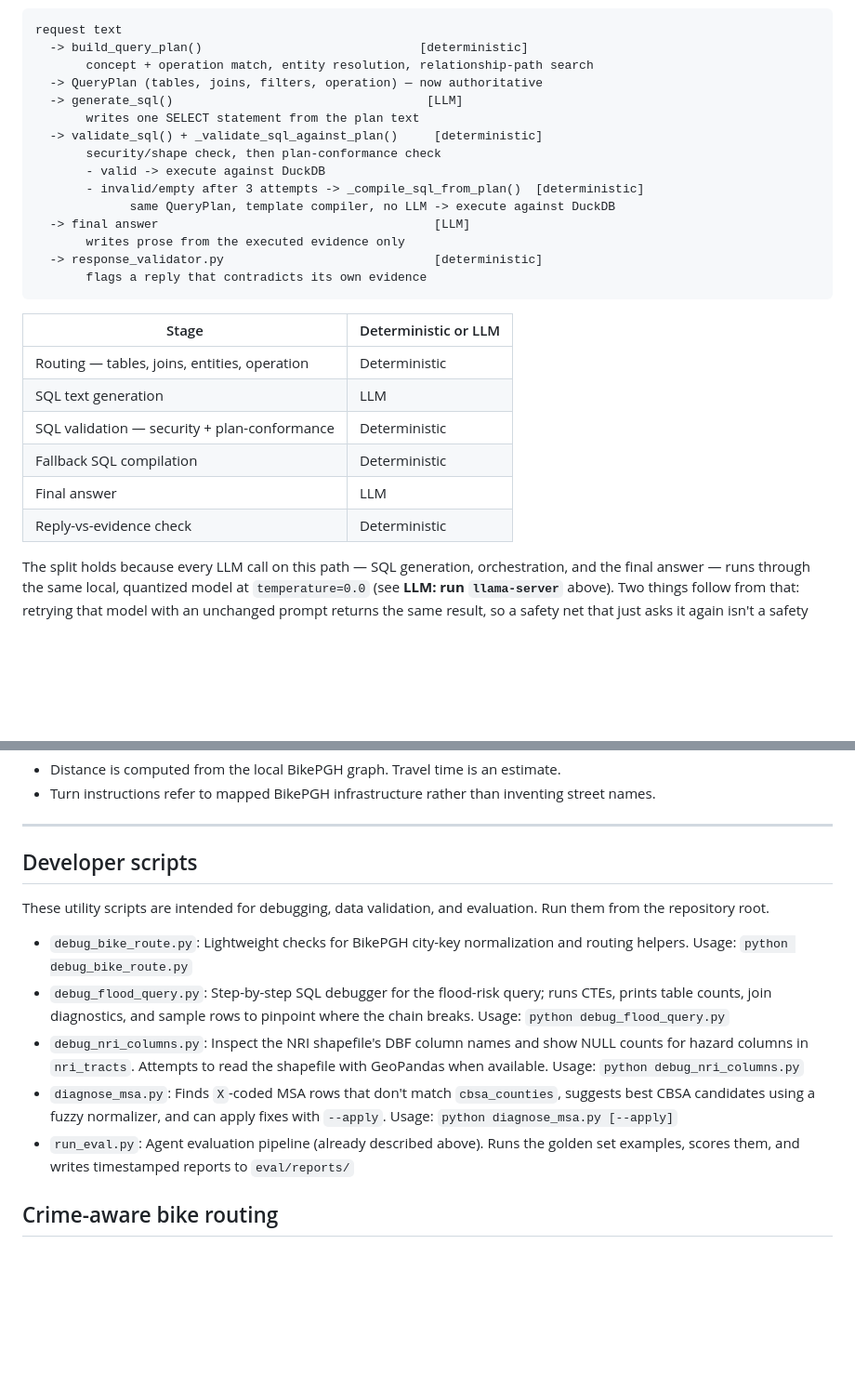
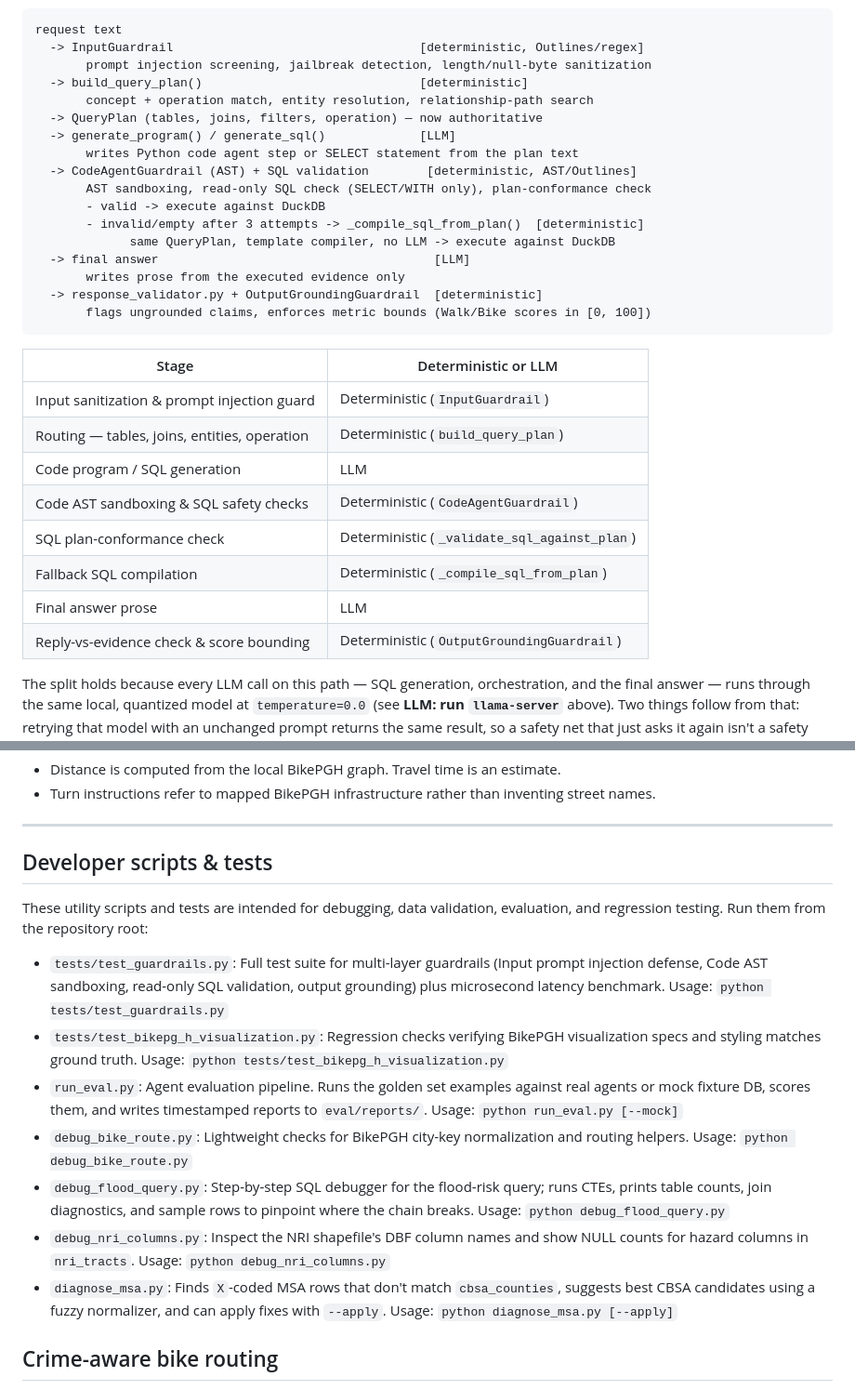
Before and after one commit to SNaveenMathew/real_estate_app_v1, a Markdown page: README.md, 2 parts joined by grey strips. Shown at 93% size. Rendered like a GitHub page; blank space fills up the shorter version.

Commit message:
docs: document Outlines multi-layer guardrail framework, security checks, and tests

````diff
--- a/README.md
+++ b/README.md
@@ -16,30 +16,34 @@ grading the first one.
 
 ```
 request text
+  -> InputGuardrail                                  [deterministic, Outlines/regex]
+       prompt injection screening, jailbreak detection, length/null-byte sanitization
   -> build_query_plan()                              [deterministic]
        concept + operation match, entity resolution, relationship-path search
   -> QueryPlan (tables, joins, filters, operation) — now authoritative
-  -> generate_sql()                                   [LLM]
-       writes one SELECT statement from the plan text
-  -> validate_sql() + _validate_sql_against_plan()     [deterministic]
-       security/shape check, then plan-conformance check
+  -> generate_program() / generate_sql()             [LLM]
+       writes Python code agent step or SELECT statement from the plan text
+  -> CodeAgentGuardrail (AST) + SQL validation        [deterministic, AST/Outlines]
+       AST sandboxing, read-only SQL check (SELECT/WITH only), plan-conformance check
        - valid -> execute against DuckDB
        - invalid/empty after 3 attempts -> _compile_sql_from_plan()  [deterministic]
              same QueryPlan, template compiler, no LLM -> execute against DuckDB
   -> final answer                                      [LLM]
        writes prose from the executed evidence only
-  -> response_validator.py                             [deterministic]
-       flags a reply that contradicts its own evidence
+  -> response_validator.py + OutputGroundingGuardrail  [deterministic]
+       flags ungrounded claims, enforces metric bounds (Walk/Bike scores in [0, 100])
 ```
 
 | Stage | Deterministic or LLM |
 |---|---|
-| Routing — tables, joins, entities, operation | Deterministic |
-| SQL text generation | LLM |
-| SQL validation — security + plan-conformance | Deterministic |
-| Fallback SQL compilation | Deterministic |
-| Final answer | LLM |
-| Reply-vs-evidence check | Deterministic |
+| Input sanitization & prompt injection guard | Deterministic (`InputGuardrail`) |
+| Routing — tables, joins, entities, operation | Deterministic (`build_query_plan`) |
+| Code program / SQL generation | LLM |
+| Code AST sandboxing & SQL safety checks | Deterministic (`CodeAgentGuardrail`) |
+| SQL plan-conformance check | Deterministic (`_validate_sql_against_plan`) |
+| Fallback SQL compilation | Deterministic (`_compile_sql_from_plan`) |
+| Final answer prose | LLM |
+| Reply-vs-evidence check & score bounding | Deterministic (`OutputGroundingGuardrail`) |
 
 The split holds because every LLM call on this path — SQL generation,
 orchestration, and the final answer — runs through the same local, quantized
@@ -750,15 +754,17 @@ If the locally ingested network does not contain a continuous path between the s
 
 ---
 
-## Developer scripts
+## Developer scripts & tests
 
-These utility scripts are intended for debugging, data validation, and evaluation. Run them from the repository root.
+These utility scripts and tests are intended for debugging, data validation, evaluation, and regression testing. Run them from the repository root:
 
+- `tests/test_guardrails.py`: Full test suite for multi-layer guardrails (Input prompt injection defense, Code AST sandboxing, read-only SQL validation, output grounding) plus microsecond latency benchmark. Usage: `python tests/test_guardrails.py`
+- `tests/test_bikepg_h_visualization.py`: Regression checks verifying BikePGH visualization specs and styling matches ground truth. Usage: `python tests/test_bikepg_h_visualization.py`
+- `run_eval.py`: Agent evaluation pipeline. Runs the golden set examples against real agents or mock fixture DB, scores them, and writes timestamped reports to `eval/reports/`. Usage: `python run_eval.py [--mock]`
 - `debug_bike_route.py`: Lightweight checks for BikePGH city-key normalization and routing helpers. Usage: `python debug_bike_route.py`
 - `debug_flood_query.py`: Step-by-step SQL debugger for the flood-risk query; runs CTEs, prints table counts, join diagnostics, and sample rows to pinpoint where the chain breaks. Usage: `python debug_flood_query.py`
-- `debug_nri_columns.py`: Inspect the NRI shapefile's DBF column names and show NULL counts for hazard columns in `nri_tracts`. Attempts to read the shapefile with GeoPandas when available. Usage: `python debug_nri_columns.py`
+- `debug_nri_columns.py`: Inspect the NRI shapefile's DBF column names and show NULL counts for hazard columns in `nri_tracts`. Usage: `python debug_nri_columns.py`
 - `diagnose_msa.py`: Finds `X`-coded MSA rows that don't match `cbsa_counties`, suggests best CBSA candidates using a fuzzy normalizer, and can apply fixes with `--apply`. Usage: `python diagnose_msa.py [--apply]`
-- `run_eval.py`: Agent evaluation pipeline (already described above). Runs the golden set examples, scores them, and writes timestamped reports to `eval/reports/`
 
 
 
````
Also changed, not shown: AGENT_ARCHITECTURE.md (+66 -13 lines).
